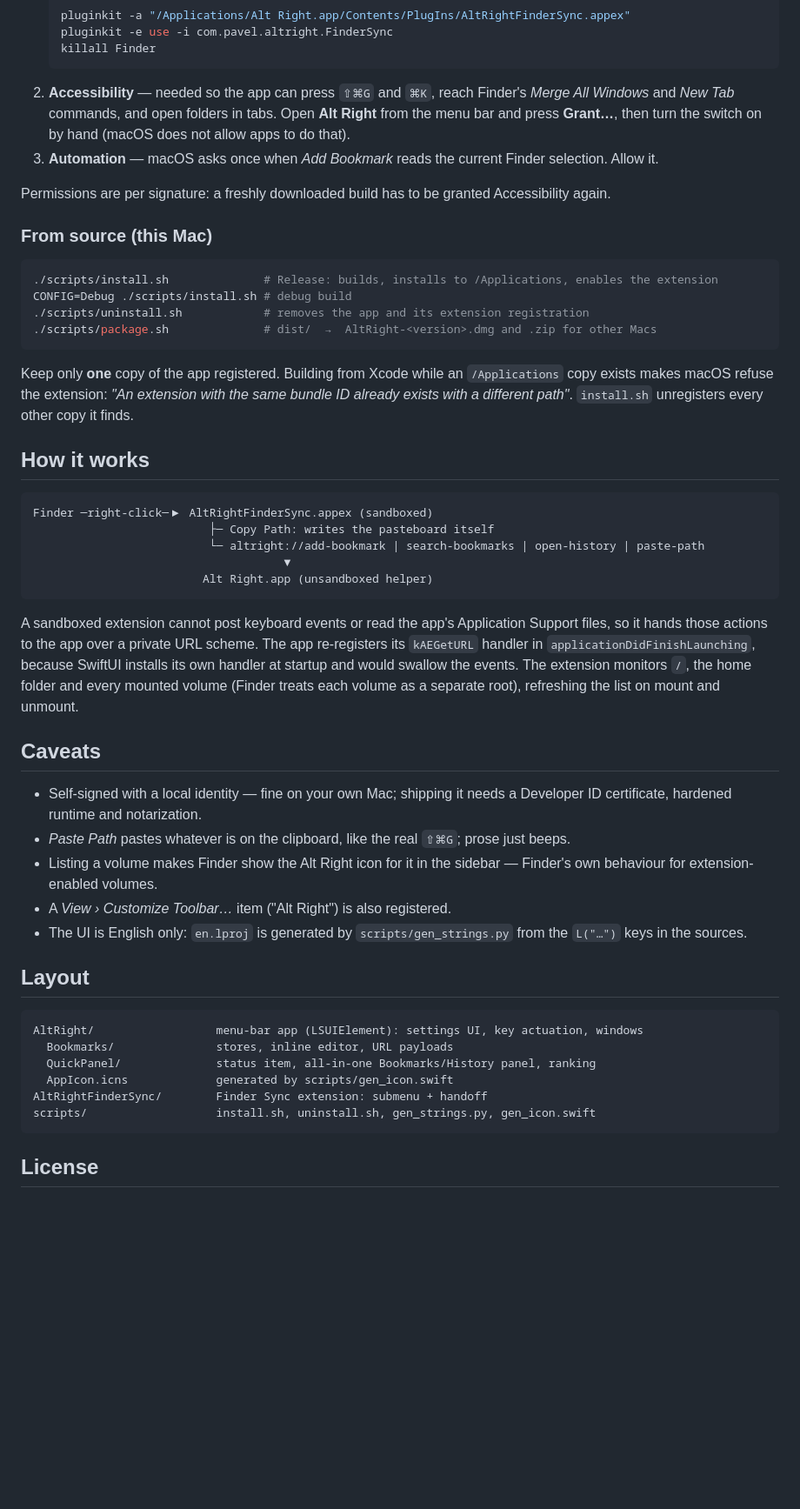
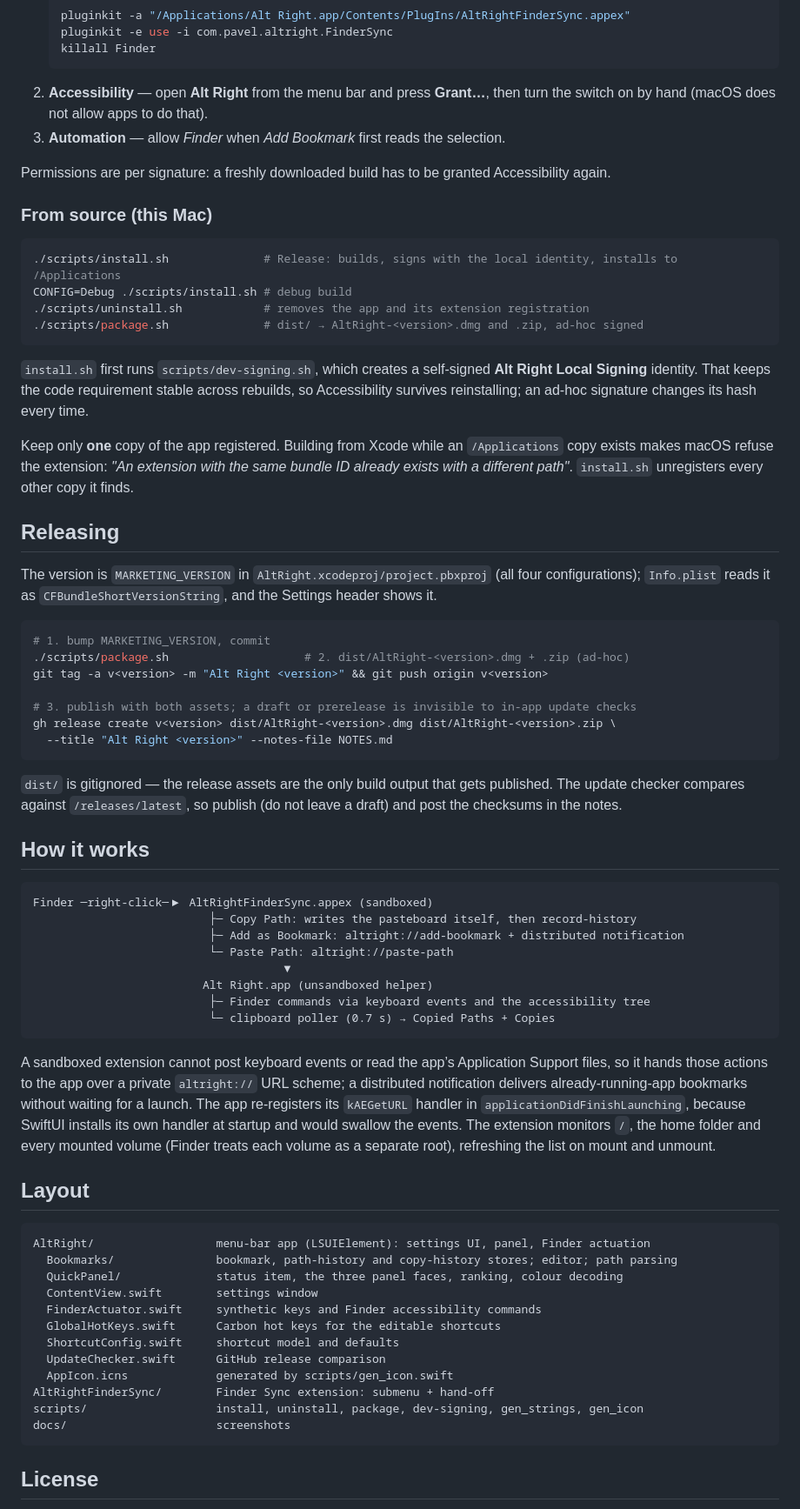
Before and after one commit to pavsefcik/alt-right, a Markdown page: README.md, the part around one of its changes. Shown at 87% size. Drawn GitHub-style; blank space fills up the shorter version.

````diff
--- a/README.md
+++ b/README.md
@@ -112,12 +136,9 @@ Then:
    pluginkit -e use -i com.pavel.altright.FinderSync
    killall Finder
    ```
-2. **Accessibility** — needed so the app can press `⇧⌘G` and `⌘K`, reach Finder's *Merge All
-   Windows* and *New Tab* commands, and open folders in tabs. Open **Alt Right** from the
-   menu bar and press **Grant…**, then turn the switch on by hand (macOS does not allow
-   apps to do that).
-3. **Automation** — macOS asks once when *Add Bookmark* reads the current Finder selection.
-   Allow it.
+2. **Accessibility** — open **Alt Right** from the menu bar and press **Grant…**, then turn
+   the switch on by hand (macOS does not allow apps to do that).
+3. **Automation** — allow *Finder* when *Add Bookmark* first reads the selection.
 
 Permissions are per signature: a freshly downloaded build has to be granted Accessibility
 again.
@@ -125,53 +146,76 @@ again.
 ### From source (this Mac)
 
 ```bash
-./scripts/install.sh              # Release: builds, installs to /Applications, enables the extension
+./scripts/install.sh              # Release: builds, signs with the local identity, installs to /Applications
 CONFIG=Debug ./scripts/install.sh # debug build
 ./scripts/uninstall.sh            # removes the app and its extension registration
-./scripts/package.sh              # dist/  →  AltRight-<version>.dmg and .zip for other Macs
+./scripts/package.sh              # dist/ → AltRight-<version>.dmg and .zip, ad-hoc signed
 ```
+
+`install.sh` first runs `scripts/dev-signing.sh`, which creates a self-signed **Alt Right
+Local Signing** identity. That keeps the code requirement stable across rebuilds, so
+Accessibility survives reinstalling; an ad-hoc signature changes its hash every time.
 
 Keep only **one** copy of the app registered. Building from Xcode while an `/Applications`
 copy exists makes macOS refuse the extension: *"An extension with the same bundle ID already
 exists with a different path"*. `install.sh` unregisters every other copy it finds.
 
+## Releasing
+
+The version is `MARKETING_VERSION` in `AltRight.xcodeproj/project.pbxproj` (all four
+configurations); `Info.plist` reads it as `CFBundleShortVersionString`, and the Settings
+header shows it.
+
+```bash
+# 1. bump MARKETING_VERSION, commit
+./scripts/package.sh                    # 2. dist/AltRight-<version>.dmg + .zip (ad-hoc)
+git tag -a v<version> -m "Alt Right <version>" && git push origin v<version>
+
+# 3. publish with both assets; a draft or prerelease is invisible to in-app update checks
+gh release create v<version> dist/AltRight-<version>.dmg dist/AltRight-<version>.zip \
+  --title "Alt Right <version>" --notes-file NOTES.md
+```
+
+`dist/` is gitignored — the release assets are the only build output that gets published.
+The update checker compares against `/releases/latest`, so publish (do not leave a draft) and
+post the checksums in the notes.
+
 ## How it works
 
 ```
 Finder ─right-click─▶ AltRightFinderSync.appex (sandboxed)
-                          ├─ Copy Path: writes the pasteboard itself
-                          └─ altright://add-bookmark | search-bookmarks | open-history | paste-path
+                          ├─ Copy Path: writes the pasteboard itself, then record-history
+                          ├─ Add as Bookmark: altright://add-bookmark + distributed notification
+                          └─ Paste Path: altright://paste-path
                                      ▼
                          Alt Right.app (unsandboxed helper)
+                          ├─ Finder commands via keyboard events and the accessibility tree
+                          └─ clipboard poller (0.7 s) → Copied Paths + Copies
 ```
 
-A sandboxed extension cannot post keyboard events or read the app's Application Support
-files, so it hands those actions to the app over a private URL scheme. The app re-registers
-its `kAEGetURL` handler in `applicationDidFinishLaunching`, because SwiftUI installs its own
-handler at startup and would swallow the events. The extension monitors `/`, the home
-folder and every mounted volume (Finder treats each volume as a separate root), refreshing
-the list on mount and unmount.
-
-## Caveats
-
-- Self-signed with a local identity — fine on your own Mac; shipping it needs a Developer ID
-  certificate, hardened runtime and notarization.
-- *Paste Path* pastes whatever is on the clipboard, like the real `⇧⌘G`; prose just beeps.
-- Listing a volume makes Finder show the Alt Right icon for it in the sidebar — Finder's own
-  behaviour for extension-enabled volumes.
-- A *View › Customize Toolbar…* item ("Alt Right") is also registered.
-- The UI is English only: `en.lproj` is generated by `scripts/gen_strings.py` from the
-  `L("…")` keys in the sources.
+A sandboxed extension cannot post keyboard events or read the app’s Application Support
+files, so it hands those actions to the app over a private `altright://` URL scheme; a
+distributed notification delivers already-running-app bookmarks without waiting for a launch.
+The app re-registers its `kAEGetURL` handler in `applicationDidFinishLaunching`, because
+SwiftUI installs its own handler at startup and would swallow the events. The extension
+monitors `/`, the home folder and every mounted volume (Finder treats each volume as a
+separate root), refreshing the list on mount and unmount.
 
 ## Layout
 
 ```
-AltRight/                  menu-bar app (LSUIElement): settings UI, key actuation, windows
-  Bookmarks/               stores, inline editor, URL payloads
-  QuickPanel/              status item, all-in-one Bookmarks/History panel, ranking
+AltRight/                  menu-bar app (LSUIElement): settings UI, panel, Finder actuation
+  Bookmarks/               bookmark, path-history and copy-history stores; editor; path parsing
+  QuickPanel/              status item, the three panel faces, ranking, colour decoding
+  ContentView.swift        settings window
+  FinderActuator.swift     synthetic keys and Finder accessibility commands
+  GlobalHotKeys.swift      Carbon hot keys for the editable shortcuts
+  ShortcutConfig.swift     shortcut model and defaults
+  UpdateChecker.swift      GitHub release comparison
   AppIcon.icns             generated by scripts/gen_icon.swift
-AltRightFinderSync/        Finder Sync extension: submenu + handoff
-scripts/                   install.sh, uninstall.sh, gen_strings.py, gen_icon.swift
+AltRightFinderSync/        Finder Sync extension: submenu + hand-off
+scripts/                   install, uninstall, package, dev-signing, gen_strings, gen_icon
+docs/                      screenshots
 ```
 
 ## License
````
Also changed, not shown: other parts of README.md (+104 -80 lines), docs/quick-panel.png (added), docs/settings.png.
